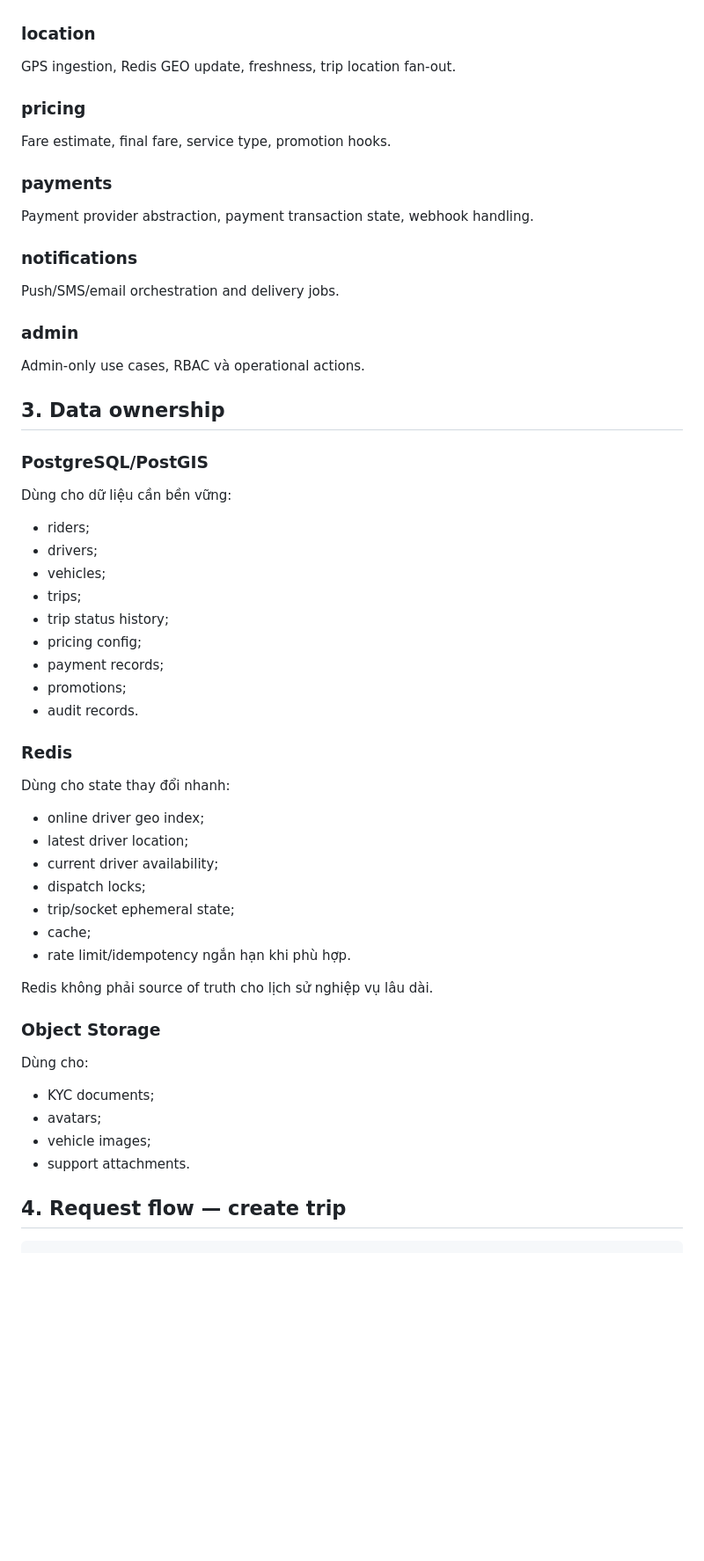
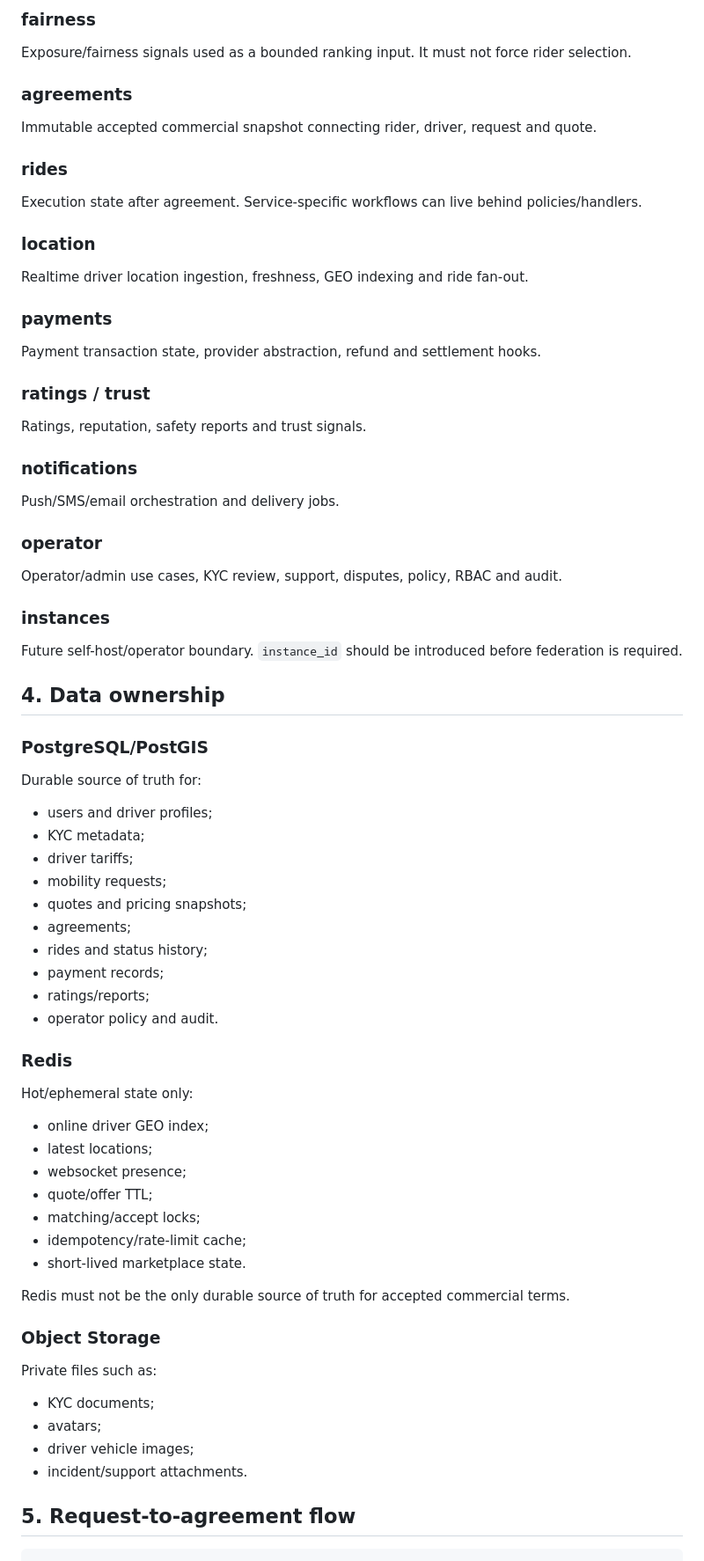
Before and after one commit to 0xmarkhydra/OpenRide, a Markdown page: docs/ARCHITECTURE.md, the part around one of its changes. Shown at 88% size. GitHub-like rendering; blank space fills up the shorter version.

````diff
--- a/docs/ARCHITECTURE.md
+++ b/docs/ARCHITECTURE.md
@@ -36,53 +78,65 @@ Candidate search, filtering, scoring, offer, timeout, assignment lock.
+### fairness
+Exposure/fairness signals used as a bounded ranking input. It must not force rider selection.
+
+### agreements
+Immutable accepted commercial snapshot connecting rider, driver, request and quote.
+
+### rides
+Execution state after agreement. Service-specific workflows can live behind policies/handlers.
 
 ### location
-GPS ingestion, Redis GEO update, freshness, trip location fan-out.
-
-### pricing
-Fare estimate, final fare, service type, promotion hooks.
+Realtime driver location ingestion, freshness, GEO indexing and ride fan-out.
 
 ### payments
-Payment provider abstraction, payment transaction state, webhook handling.
+Payment transaction state, provider abstraction, refund and settlement hooks.
+
+### ratings / trust
+Ratings, reputation, safety reports and trust signals.
 
 ### notifications
 Push/SMS/email orchestration and delivery jobs.
 
-### admin
-Admin-only use cases, RBAC và operational actions.
+### operator
+Operator/admin use cases, KYC review, support, disputes, policy, RBAC and audit.
 
-## 3. Data ownership
+### instances
+Future self-host/operator boundary. `instance_id` should be introduced before federation is required.
+
+## 4. Data ownership
 
 ### PostgreSQL/PostGIS
-Dùng cho dữ liệu cần bền vững:
-- riders;
-- drivers;
-- vehicles;
-- trips;
-- trip status history;
-- pricing config;
+Durable source of truth for:
+- users and driver profiles;
+- KYC metadata;
+- driver tariffs;
+- mobility requests;
+- quotes and pricing snapshots;
+- agreements;
+- rides and status history;
 - payment records;
-- promotions;
-- audit records.
+- ratings/reports;
+- operator policy and audit.
 
 ### Redis
-Dùng cho state thay đổi nhanh:
-- online driver geo index;
-- latest driver location;
-- current driver availability;
-- dispatch locks;
-- trip/socket ephemeral state;
-- cache;
-- rate limit/idempotency ngắn hạn khi phù hợp.
+Hot/ephemeral state only:
+- online driver GEO index;
+- latest locations;
+- websocket presence;
+- quote/offer TTL;
+- matching/accept locks;
+- idempotency/rate-limit cache;
+- short-lived marketplace state.
 
-Redis không phải source of truth cho lịch sử nghiệp vụ lâu dài.
+Redis must not be the only durable source of truth for accepted commercial terms.
 
 ### Object Storage
-Dùng cho:
+Private files such as:
 - KYC documents;
 - avatars;
-- vehicle images;
-- support attachments.
+- driver vehicle images;
+- incident/support attachments.
 
-## 4. Request flow — create trip
+## 5. Request-to-agreement flow
 
 ```text
 Rider
````
Also changed, not shown: other parts of docs/ARCHITECTURE.md (+212 -96 lines).
